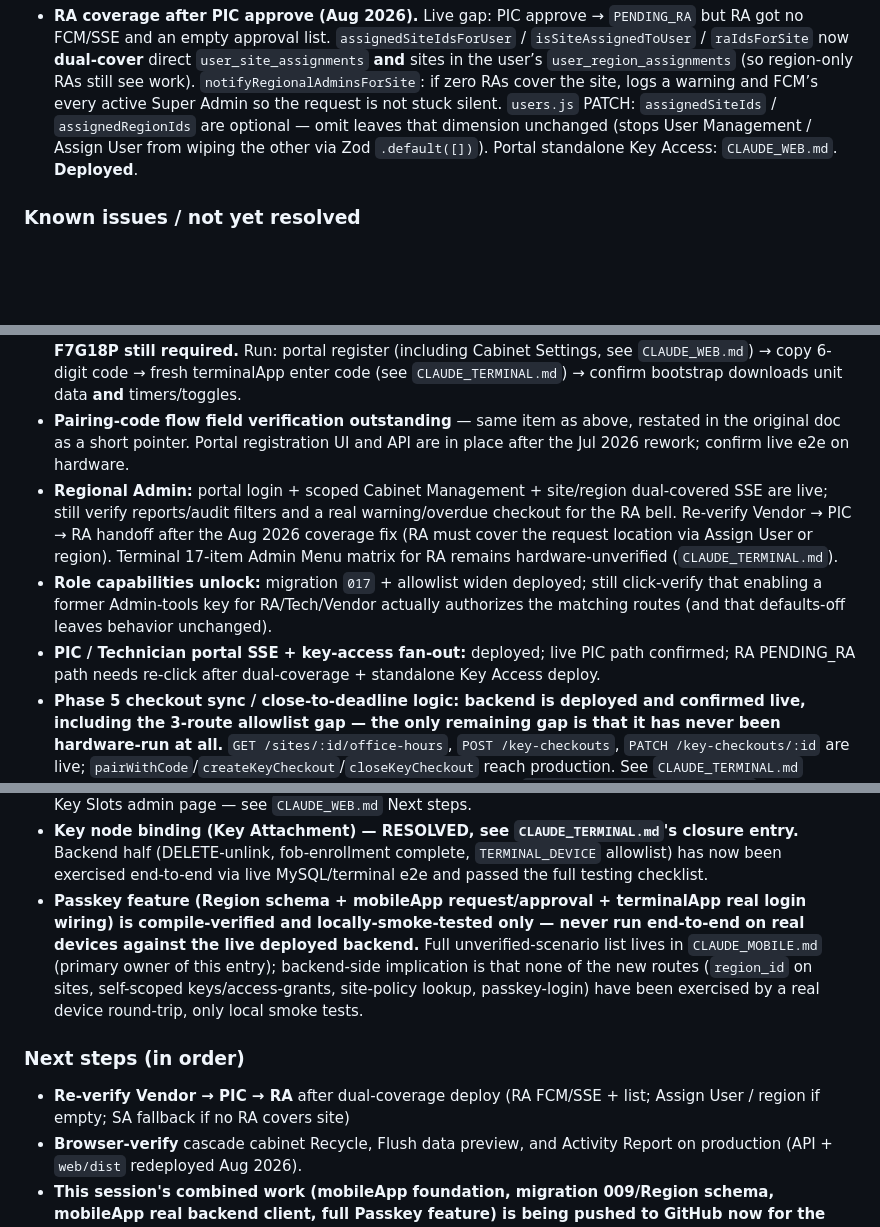
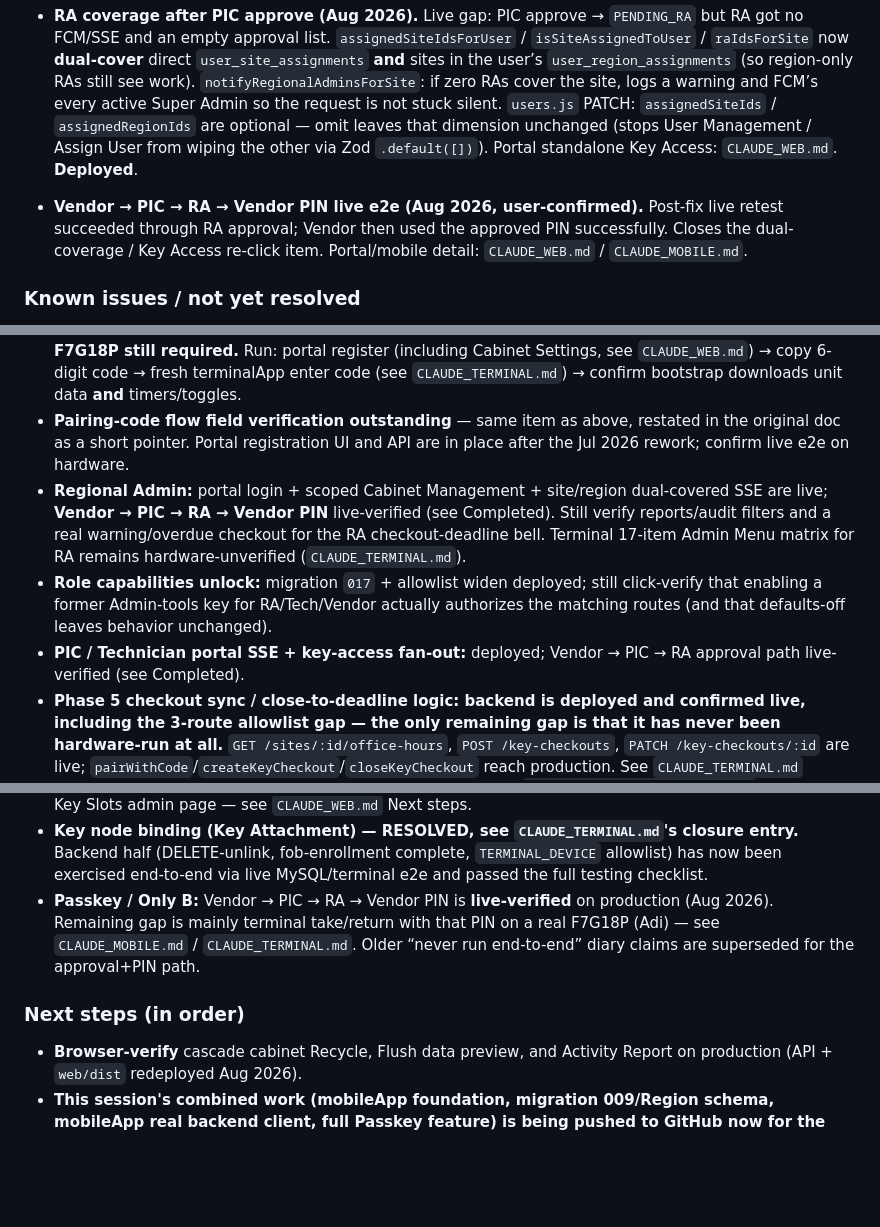
Before and after one commit to addiemuz94/eKMS-Full-Development, a Markdown page: CLAUDE_BACKEND.md, 3 parts joined by grey strips. GitHub-like rendering; blank space fills up the shorter version.

```diff
--- a/CLAUDE_BACKEND.md
+++ b/CLAUDE_BACKEND.md
@@ -151,6 +151,8 @@ Full admin/report path catalog (portal-only and unused by terminal yet) is still
 
 - **RA coverage after PIC approve (Aug 2026).** Live gap: PIC approve → `PENDING_RA` but RA got no FCM/SSE and an empty approval list. `assignedSiteIdsForUser` / `isSiteAssignedToUser` / `raIdsForSite` now **dual-cover** direct `user_site_assignments` **and** sites in the user’s `user_region_assignments` (so region-only RAs still see work). `notifyRegionalAdminsForSite`: if zero RAs cover the site, logs a warning and FCM’s every active Super Admin so the request is not stuck silent. `users.js` PATCH: `assignedSiteIds` / `assignedRegionIds` are optional — omit leaves that dimension unchanged (stops User Management / Assign User from wiping the other via Zod `.default([])`). Portal standalone Key Access: `CLAUDE_WEB.md`. **Deployed**.
 
+- **Vendor → PIC → RA → Vendor PIN live e2e (Aug 2026, user-confirmed).** Post-fix live retest succeeded through RA approval; Vendor then used the approved PIN successfully. Closes the dual-coverage / Key Access re-click item. Portal/mobile detail: `CLAUDE_WEB.md` / `CLAUDE_MOBILE.md`.
+
 ### Known issues / not yet resolved
 
 - **Live-audit tiers 1–4 are deployed (incl. migration `014`); click verification of Flush / Recycle edge cases still outstanding.** Follow-ups still open from Tier 2/3 scope: `recycleBin.js`'s `purgeKeyDependents()`/`purgeTerminalDependents()` may still carry the pre-Tier-3 `key_checkout_notifications` swallowed-`.catch()` gap that `flush.js` no longer has; `hardDeleteUsers()`'s existing (`.catch()`-guarded) `key_access_requests` delete doesn't clean `key_access_request_keys`/`_documents` first, so it can still silently no-op.
@@ -160,18 +162,17 @@ Full admin/report path catalog (portal-only and unused by terminal yet) is still
 - **Credentials are terminal-local (policy A, Jul 2026):** NFC / fingerprint / face enrollment no longer POSTs `complete`/`revoke` to the backend. The old `expectedRevision: null` zod rejection is therefore moot for those call sites. Do **not** re-enable server credential sync without an explicit product decision. (Terminal-side implication: see `CLAUDE_TERMINAL.md`.)
 - **Pairing-code flow: code + portal UI + cabinet settings sync deployed; live e2e on a fresh F7G18P still required.** Run: portal register (including Cabinet Settings, see `CLAUDE_WEB.md`) → copy 6-digit code → fresh terminalApp enter code (see `CLAUDE_TERMINAL.md`) → confirm bootstrap downloads unit data **and** timers/toggles.
 - **Pairing-code flow field verification outstanding** — same item as above, restated in the original doc as a short pointer. Portal registration UI and API are in place after the Jul 2026 rework; confirm live e2e on hardware.
-- **Regional Admin:** portal login + scoped Cabinet Management + site/region dual-covered SSE are live; still verify reports/audit filters and a real warning/overdue checkout for the RA bell. Re-verify Vendor → PIC → RA handoff after the Aug 2026 coverage fix (RA must cover the request location via Assign User or region). Terminal 17-item Admin Menu matrix for RA remains hardware-unverified (`CLAUDE_TERMINAL.md`).
+- **Regional Admin:** portal login + scoped Cabinet Management + site/region dual-covered SSE are live; **Vendor → PIC → RA → Vendor PIN** live-verified (see Completed). Still verify reports/audit filters and a real warning/overdue checkout for the RA checkout-deadline bell. Terminal 17-item Admin Menu matrix for RA remains hardware-unverified (`CLAUDE_TERMINAL.md`).
 - **Role capabilities unlock:** migration `017` + allowlist widen deployed; still click-verify that enabling a former Admin-tools key for RA/Tech/Vendor actually authorizes the matching routes (and that defaults-off leaves behavior unchanged).
-- **PIC / Technician portal SSE + key-access fan-out:** deployed; live PIC path confirmed; RA PENDING_RA path needs re-click after dual-coverage + standalone Key Access deploy.
+- **PIC / Technician portal SSE + key-access fan-out:** deployed; Vendor → PIC → RA approval path live-verified (see Completed).
 - **Phase 5 checkout sync / close-to-deadline logic: backend is deployed and confirmed live, including the 3-route allowlist gap — the only remaining gap is that it has never been hardware-run at all.** `GET /sites/:id/office-hours`, `POST /key-checkouts`, `PATCH /key-checkouts/:id` are live; `pairWithCode`/`createKeyCheckout`/`closeKeyCheckout` reach production. See `CLAUDE_TERMINAL.md` Known Issues for the terminal-side hardware-verification gap (`TerminalCloseToDeadlineScreen`, `CLOSE_TO_DEADLINE_THRESHOLD_MINUTES`/`EMERGENCY_WINDOW_HOURS` unvalidated guesses).
 - **Appointment Authorization removed from portal + API mounts** (Jul 2026). Dead `phase4.js` appointment routers may still exist unmounted; ignore unless product restores appointments. (Portal-side nav removal: see `CLAUDE_WEB.md`.)
 - **Key Slots:** backend CRUD exists and is now actually wired up from `web/` (auto-assign on key add, unlink on key delete — see the Key node binding entry above and `CLAUDE_WEB.md`); still no dedicated standalone Key Slots admin page — see `CLAUDE_WEB.md` Next steps.
 - **Key node binding (Key Attachment) — RESOLVED, see `CLAUDE_TERMINAL.md`'s closure entry.** Backend half (DELETE-unlink, fob-enrollment complete, `TERMINAL_DEVICE` allowlist) has now been exercised end-to-end via live MySQL/terminal e2e and passed the full testing checklist.
-- **Passkey feature (Region schema + mobileApp request/approval + terminalApp real login wiring) is compile-verified and locally-smoke-tested only — never run end-to-end on real devices against the live deployed backend.** Full unverified-scenario list lives in `CLAUDE_MOBILE.md` (primary owner of this entry); backend-side implication is that none of the new routes (`region_id` on sites, self-scoped keys/access-grants, site-policy lookup, passkey-login) have been exercised by a real device round-trip, only local smoke tests.
+- **Passkey / Only B:** Vendor → PIC → RA → Vendor PIN is **live-verified** on production (Aug 2026). Remaining gap is mainly terminal take/return with that PIN on a real F7G18P (Adi) — see `CLAUDE_MOBILE.md` / `CLAUDE_TERMINAL.md`. Older “never run end-to-end” diary claims are superseded for the approval+PIN path.
 
 ### Next steps (in order)
 
-- **Re-verify Vendor → PIC → RA** after dual-coverage deploy (RA FCM/SSE + list; Assign User / region if empty; SA fallback if no RA covers site)
 - **Browser-verify** cascade cabinet Recycle, Flush data preview, and Activity Report on production (API + `web/dist` redeployed Aug 2026).
 - **This session's combined work (mobileApp foundation, migration 009/Region schema, mobileApp real backend client, full Passkey feature) is being pushed to GitHub now for the dev team to deploy.** Once live: real end-to-end device test of the full Passkey flow (mobile request → mobile approval → mobile passkey display → terminal passkey login → take flow with correct due time) is the highest-priority verification, since none of it has touched a real device yet. (Primary tracking in `CLAUDE_MOBILE.md`.)
 - **Regional Admin + Phase 5 checkout-sync backend changes are deployed to `kms-cvt.com`, including the 3-route allowlist gap** (migration `008`, `auth.js` allowlist additions, `keyCheckouts.js`/`sites.js` route changes) — this step is no longer "deploy," it's "test." Create a real Regional Admin account + a Technician/Vendor + access grant on the live backend, then verify: the 17-item Admin Menu permission matrix end-to-end, item-14 site-name display, Office Hours/Vendor Passkey screens, and Key Menu multi-key take (see `CLAUDE_TERMINAL.md` for the terminal-side checklist this unblocks).
```
Also changed, not shown: CLAUDE_MOBILE.md (+9 -7 lines), CLAUDE_WEB.md (+4 -4 lines).
